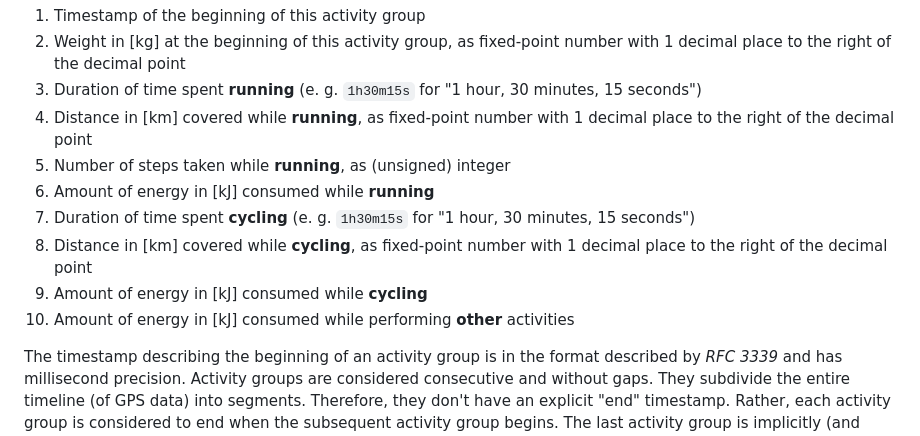
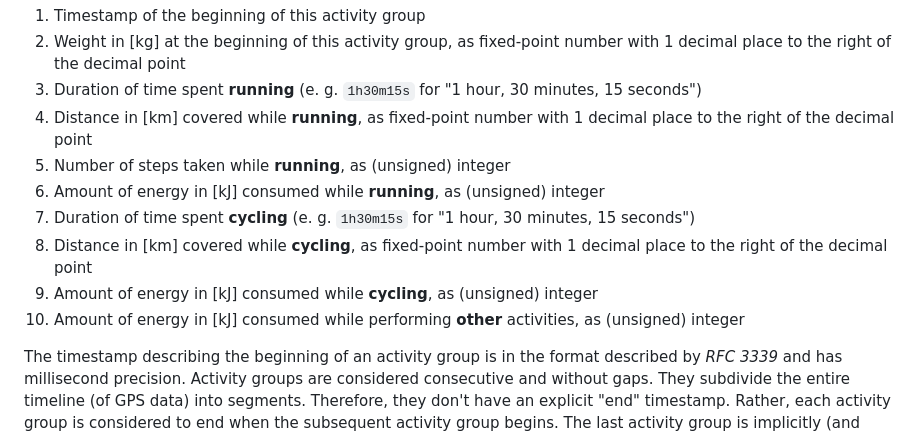
Before and after one commit to andrepxx/location-visualizer, a Markdown page: doc/data-formats.md, the part around the change. GitHub-like rendering.

Commit message:
Small addition to data format documentation for completeness

```diff
--- a/doc/data-formats.md
+++ b/doc/data-formats.md
@@ -159,11 +159,11 @@ Each record in the CSV file describes what we call an **activity group** and has
 3. Duration of time spent **running** (e. g. `1h30m15s` for "1 hour, 30 minutes, 15 seconds")
 4. Distance in \[km\] covered while **running**, as fixed-point number with 1 decimal place to the right of the decimal point
 5. Number of steps taken while **running**, as (unsigned) integer
-6. Amount of energy in \[kJ\] consumed while **running**
+6. Amount of energy in \[kJ\] consumed while **running**, as (unsigned) integer
 7. Duration of time spent **cycling** (e. g. `1h30m15s` for "1 hour, 30 minutes, 15 seconds")
 8. Distance in \[km\] covered while **cycling**, as fixed-point number with 1 decimal place to the right of the decimal point
-9. Amount of energy in \[kJ\] consumed while **cycling**
-10. Amount of energy in \[kJ\] consumed while performing **other** activities
+9. Amount of energy in \[kJ\] consumed while **cycling**, as (unsigned) integer
+10. Amount of energy in \[kJ\] consumed while performing **other** activities, as (unsigned) integer
 
 The timestamp describing the beginning of an activity group is in the format described by *RFC 3339* and has millisecond precision. Activity groups are considered consecutive and without gaps. They subdivide the entire timeline (of GPS data) into segments. Therefore, they don't have an explicit "end" timestamp. Rather, each activity group is considered to end when the subsequent activity group begins. The last activity group is implicitly (and rather arbitrarily) considered to end 24 hours after it began.
 
```
